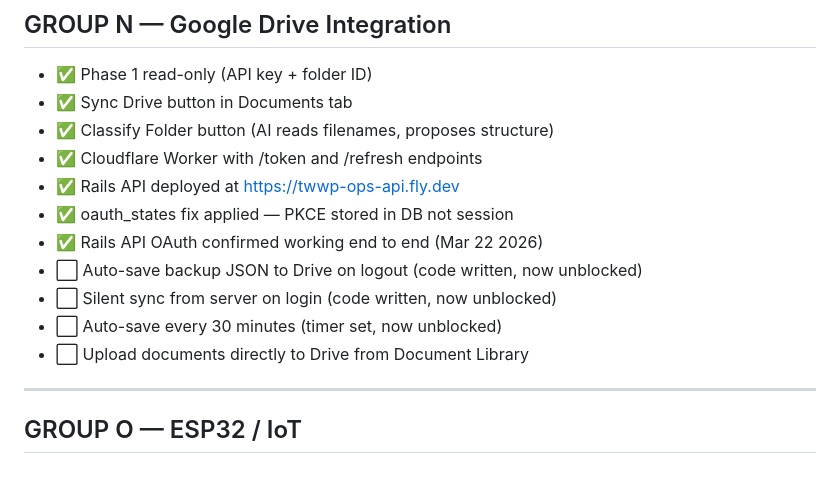
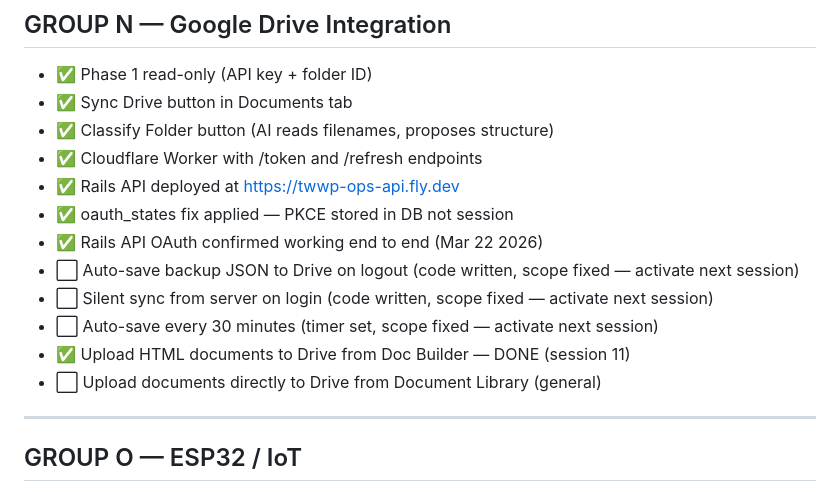
Before and after one commit to Kenny-Mineral/TWWP-opps-app, a Markdown page: docs/backlog.md, the part around the change. Drawn GitHub-style.

```diff
--- a/docs/backlog.md
+++ b/docs/backlog.md
@@ -112,10 +112,11 @@
 - ✅ Rails API deployed at https://twwp-ops-api.fly.dev
 - ✅ oauth_states fix applied — PKCE stored in DB not session
 - ✅ Rails API OAuth confirmed working end to end (Mar 22 2026)
-- ⬜ Auto-save backup JSON to Drive on logout (code written, now unblocked)
-- ⬜ Silent sync from server on login (code written, now unblocked)
-- ⬜ Auto-save every 30 minutes (timer set, now unblocked)
-- ⬜ Upload documents directly to Drive from Document Library
+- ⬜ Auto-save backup JSON to Drive on logout (code written, scope fixed — activate next session)
+- ⬜ Silent sync from server on login (code written, scope fixed — activate next session)
+- ⬜ Auto-save every 30 minutes (timer set, scope fixed — activate next session)
+- ✅ Upload HTML documents to Drive from Doc Builder — DONE (session 11)
+- ⬜ Upload documents directly to Drive from Document Library (general)
 
 ---
 
```
Also changed, not shown: docs/CURRENT_STATE.md (+11 -8 lines), docs/handoff/session-handoff-march23d.md (added, +250 -0 lines).
